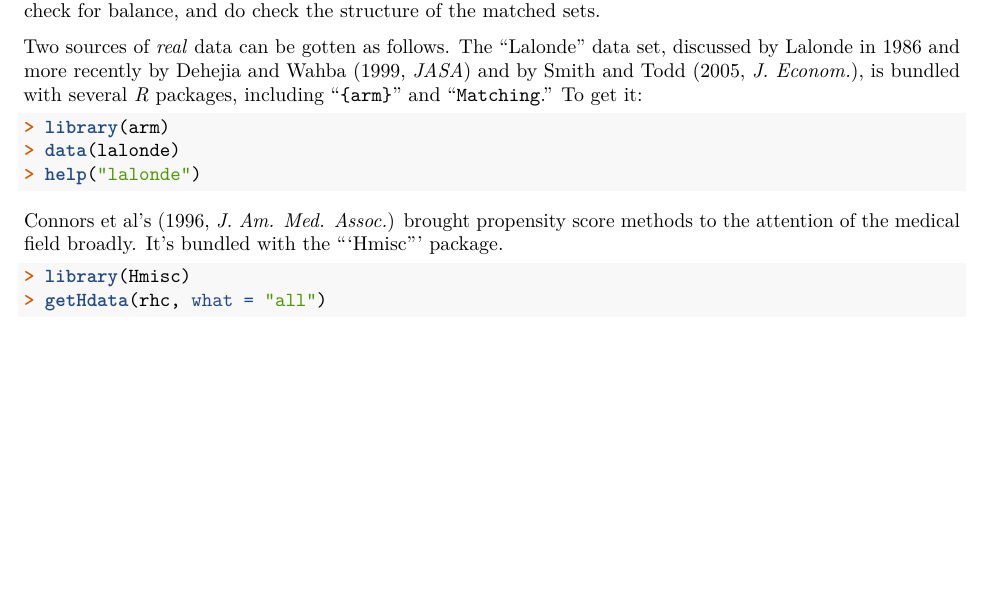
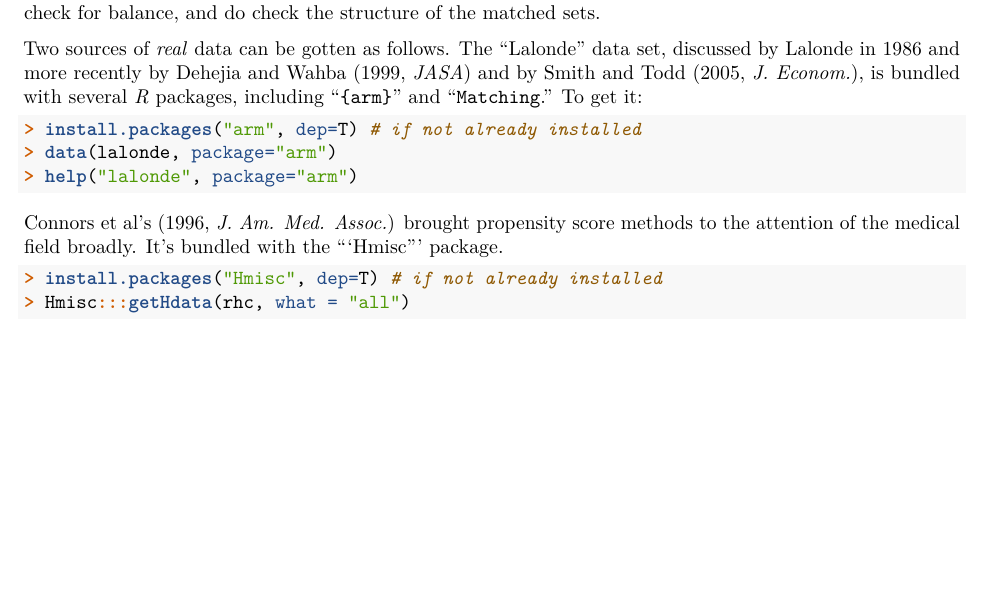
Before and after one commit to markmfredrickson/optmatch, an R Markdown document (vignettes/fullmatch-vignette.Rmd): part of page 10 of 10, cut so that both start at the same text. Rendered offline with R 4.5, knitr and Pandoc, then LaTeX, with nearby package versions; some code elsewhere in the file could not run offline.

Commit message:
Updated example calls to fetch external data
(So that they don't affect the user's search path.)

````diff
--- a/vignettes/fullmatch-vignette.Rmd
+++ b/vignettes/fullmatch-vignette.Rmd
@@ -645,9 +645,9 @@ Dehejia and Wahba (1999, *JASA*) and by Smith and Todd (2005,
 "`{arm}`" and "`Matching`."  To get it:
 
 ```{r, eval=FALSE}
-library(arm)
-data(lalonde)
-help("lalonde")
+install.packages("arm", dep=T) # if not already installed
+data(lalonde, package="arm")
+help("lalonde", package="arm")
 ```
 
 Connors et al's (1996, *J. Am. Med. Assoc.*) brought propensity score
@@ -655,6 +655,6 @@ methods to the attention of the medical field broadly.  It's bundled
 with the "`Hmisc'" package.
 
 ```{r, eval=FALSE}
-library(Hmisc)
-getHdata(rhc, what = "all")
+install.packages("Hmisc", dep=T) # if not already installed
+Hmisc:::getHdata(rhc, what = "all")
 ```
````
